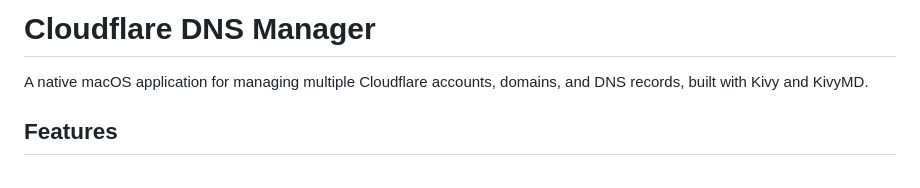
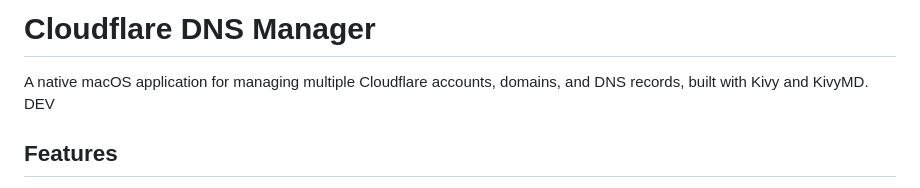
Before and after one commit to gergosofalvi/Cloudflare-dns-manager-gui, a Markdown page: README.md, the part around the change. Rendered like a GitHub page.

Commit message:
readme mod

```diff
--- a/README.md
+++ b/README.md
@@ -1,6 +1,7 @@
 # Cloudflare DNS Manager
 
 A native macOS application for managing multiple Cloudflare accounts, domains, and DNS records, built with Kivy and KivyMD.
+DEV
 
 ## Features
 
```
